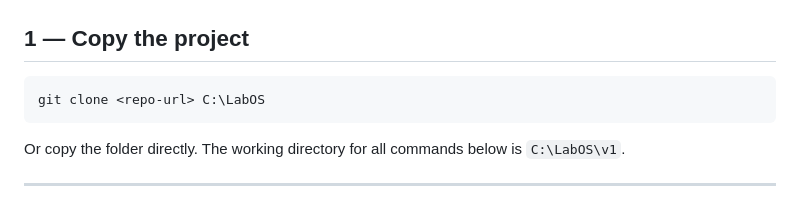
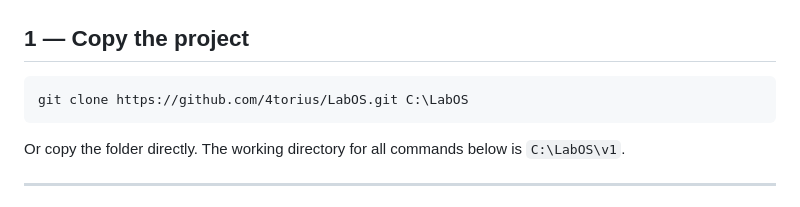
Before and after one commit to 4torius/LabOS, a Markdown page: v1/docs/SETUP.md, the part around the change. Drawn GitHub-style.

Commit message:
Update clone command with correct repository URL

````diff
--- a/v1/docs/SETUP.md
+++ b/v1/docs/SETUP.md
@@ -20,7 +20,7 @@ This guide covers deploying LabOS on a new Windows computer from scratch.
 ## 1 — Copy the project
 
 ```
-git clone <repo-url> C:\LabOS
+git clone https://github.com/4torius/LabOS.git C:\LabOS
 ```
 
 Or copy the folder directly. The working directory for all commands below is `C:\LabOS\v1`.
````
